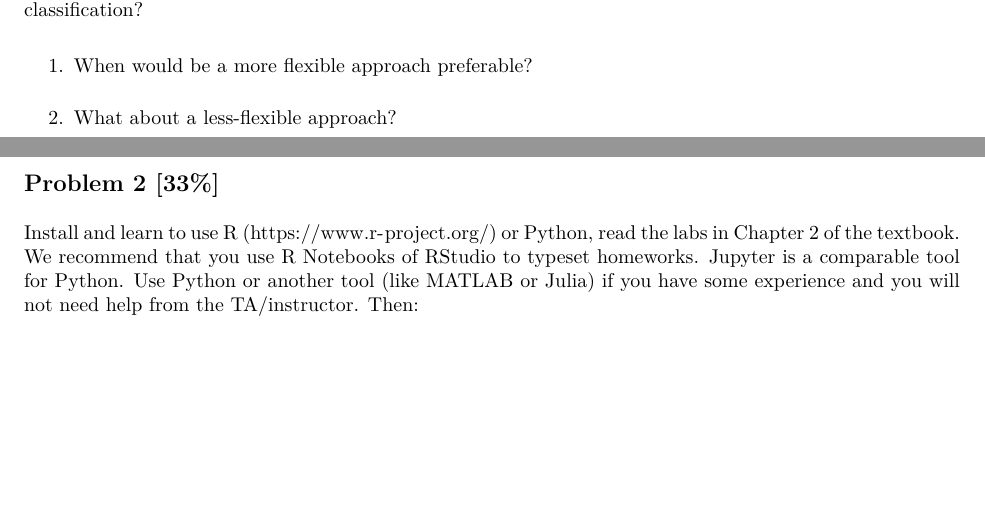
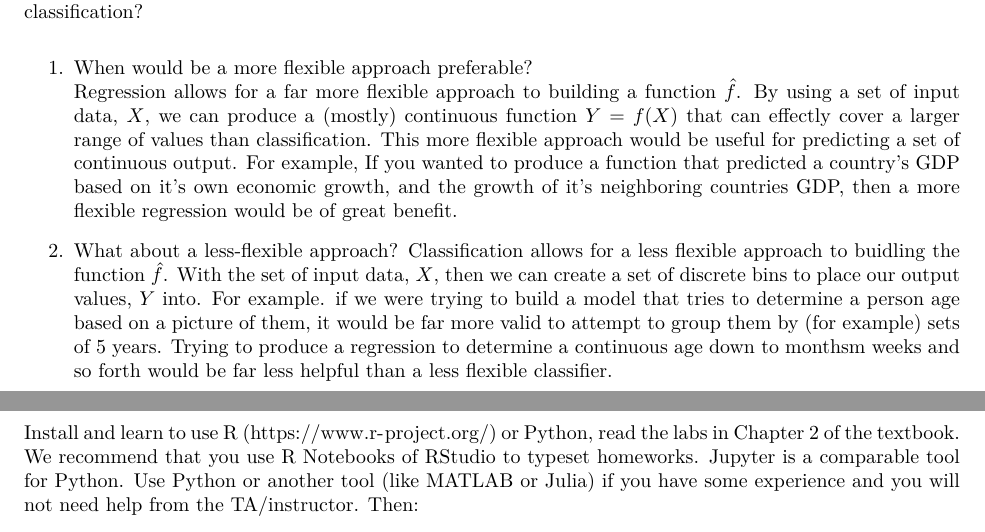
Before and after one commit to landonbuell/Buell-CS750-Spring2020, an R Markdown document (assignment0/assignment0.Rmd): two parts of pages 1 and 2 of 5, joined at a grey line, cut so that both start at the same text, the shorter picture padded with empty space. The pictures show the output file assignment0/assignment0.pdf that the author committed with the source.

Commit message:
26 January 2020
- Finished assignment0
- Created folder for assignment1

```diff
--- a/assignment0/assignment0.Rmd
+++ b/assignment0/assignment0.Rmd
@@ -15,9 +15,11 @@ output: pdf_document
 
 What are the advantages and disadvantages of very flexible (vs less flexible) approach for regression or classification?
 
-1. When would be a more flexible approach preferable?
-\paragraph*{}
+1. When would be a more flexible approach preferable?\
+Regression allows for a far more flexible approach to building a function $\hat{f}$. By using a set of input data, $X$, we can produce a (mostly) continuous function $Y = f(X)$ that can effectly cover a larger range of values than classification. This more flexible approach would be useful for predicting a set of continuous output. For example, If you wanted to produce a function that predicted a country's GDP based on it's own economic growth, and the growth of it's neighboring countries GDP, then a more flexible regression would be of great benefit.
+
 2. What about a less-flexible approach?
+Classification allows for a less flexible approach to buidling the function $\hat{f}$. With the set of input data, $X$, then we can create a set of discrete bins to place our output values, $Y$ into. For example. if we were trying to build a model that tries to determine a person age based on a picture of them, it would be far more valid to attempt to group them by (for example) sets of 5 years. Trying to produce a regression to determine a continuous age down to monthsm weeks and so forth would be far less helpful than a less flexible classifier.
 
 \pagebreak
 
```
Also changed, not shown: assignment0/assignment0.pdf, assignment1/PDFassignment1.pdf (added), assignment0/assignment0.Rmd (6 more changed lines).
